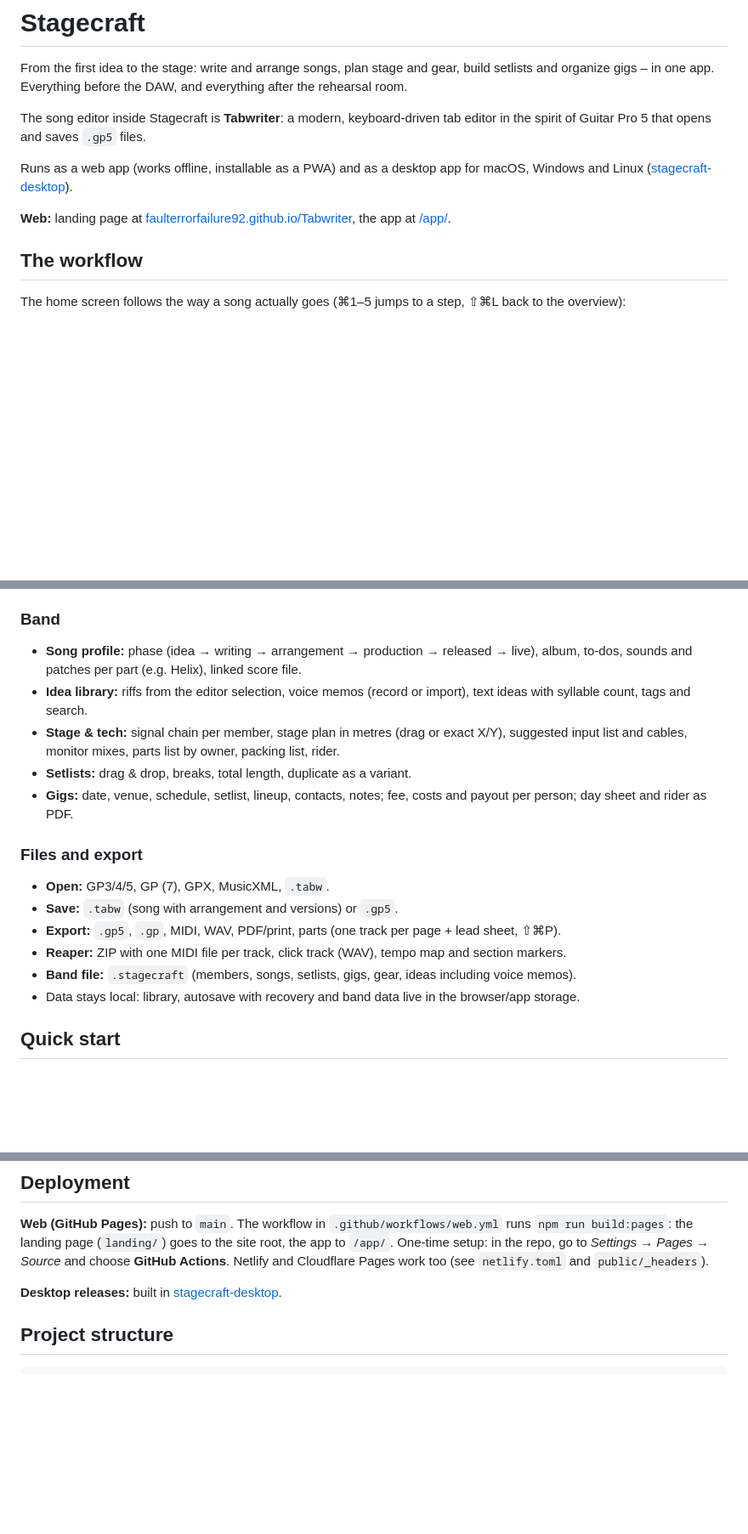
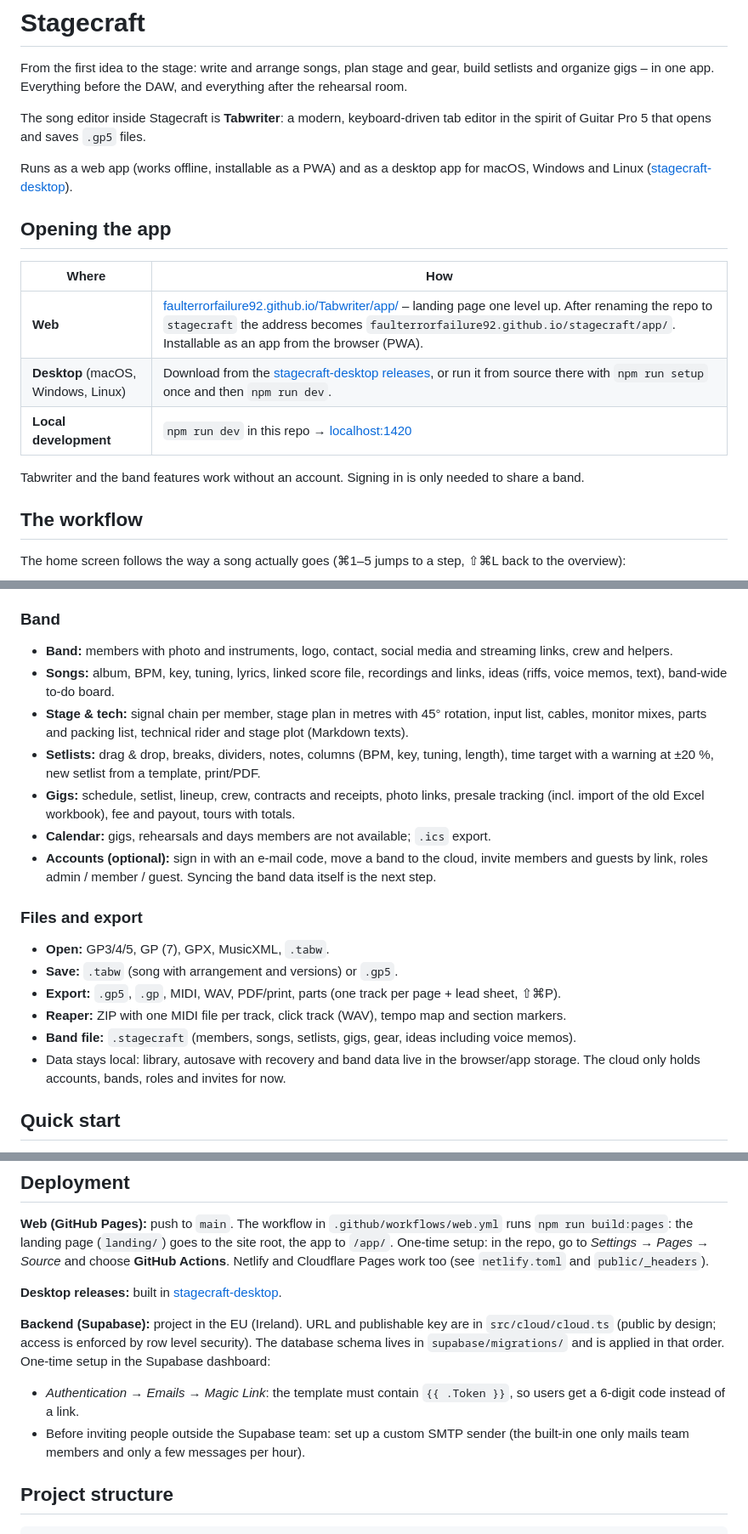
Before and after one commit to FaultErrorFailure92/Tabwriter, a Markdown page: README.md, 3 parts joined by grey strips. Shown at 85% size. Rendered like a GitHub page; blank space fills up the shorter version.

Commit message:
README: App aufrufen, Funktionen, Accounts und Supabase
Co-Authored-By: Claude Opus 5.5 <noreply@anthropic.com>
Claude-Session: https://claude.ai/code/session_01E1k4wbhxnc1RRgm83oXSok

````diff
--- a/README.md
+++ b/README.md
@@ -6,7 +6,15 @@ The song editor inside Stagecraft is **Tabwriter**: a modern, keyboard-driven ta
 
 Runs as a web app (works offline, installable as a PWA) and as a desktop app for macOS, Windows and Linux ([stagecraft-desktop](https://github.com/FaultErrorFailure92/stagecraft-desktop)).
 
-**Web:** landing page at [faulterrorfailure92.github.io/Tabwriter](https://faulterrorfailure92.github.io/Tabwriter/), the app at [/app/](https://faulterrorfailure92.github.io/Tabwriter/app/).
+## Opening the app
+
+| Where | How |
+| --- | --- |
+| **Web** | [faulterrorfailure92.github.io/Tabwriter/app/](https://faulterrorfailure92.github.io/Tabwriter/app/) – landing page one level up. After renaming the repo to `stagecraft` the address becomes `faulterrorfailure92.github.io/stagecraft/app/`. Installable as an app from the browser (PWA). |
+| **Desktop** (macOS, Windows, Linux) | Download from the [stagecraft-desktop releases](https://github.com/FaultErrorFailure92/stagecraft-desktop/releases), or run it from source there with `npm run setup` once and then `npm run dev`. |
+| **Local development** | `npm run dev` in this repo → [localhost:1420](http://localhost:1420) |
+
+Tabwriter and the band features work without an account. Signing in is only needed to share a band.
 
 ## The workflow
 
@@ -36,11 +44,13 @@ The home screen follows the way a song actually goes (⌘1–5 jumps to a step,
 
 ### Band
 
-- **Song profile:** phase (idea → writing → arrangement → production → released → live), album, to-dos, sounds and patches per part (e.g. Helix), linked score file.
-- **Idea library:** riffs from the editor selection, voice memos (record or import), text ideas with syllable count, tags and search.
-- **Stage & tech:** signal chain per member, stage plan in metres (drag or exact X/Y), suggested input list and cables, monitor mixes, parts list by owner, packing list, rider.
-- **Setlists:** drag & drop, breaks, total length, duplicate as a variant.
-- **Gigs:** date, venue, schedule, setlist, lineup, contacts, notes; fee, costs and payout per person; day sheet and rider as PDF.
+- **Band:** members with photo and instruments, logo, contact, social media and streaming links, crew and helpers.
+- **Songs:** album, BPM, key, tuning, lyrics, linked score file, recordings and links, ideas (riffs, voice memos, text), band-wide to-do board.
+- **Stage & tech:** signal chain per member, stage plan in metres with 45° rotation, input list, cables, monitor mixes, parts and packing list, technical rider and stage plot (Markdown texts).
+- **Setlists:** drag & drop, breaks, dividers, notes, columns (BPM, key, tuning, length), time target with a warning at ±20 %, new setlist from a template, print/PDF.
+- **Gigs:** schedule, setlist, lineup, crew, contracts and receipts, photo links, presale tracking (incl. import of the old Excel workbook), fee and payout, tours with totals.
+- **Calendar:** gigs, rehearsals and days members are not available; `.ics` export.
+- **Accounts (optional):** sign in with an e-mail code, move a band to the cloud, invite members and guests by link, roles admin / member / guest. Syncing the band data itself is the next step.
 
 ### Files and export
 
@@ -49,7 +59,7 @@ The home screen follows the way a song actually goes (⌘1–5 jumps to a step,
 - **Export:** `.gp5`, `.gp`, MIDI, WAV, PDF/print, parts (one track per page + lead sheet, ⇧⌘P).
 - **Reaper:** ZIP with one MIDI file per track, click track (WAV), tempo map and section markers.
 - **Band file:** `.stagecraft` (members, songs, setlists, gigs, gear, ideas including voice memos).
-- Data stays local: library, autosave with recovery and band data live in the browser/app storage.
+- Data stays local: library, autosave with recovery and band data live in the browser/app storage. The cloud only holds accounts, bands, roles and invites for now.
 
 ## Quick start
 
@@ -88,6 +98,10 @@ On Windows and Linux, use `Ctrl` instead of `⌘`.
 
 **Desktop releases:** built in [stagecraft-desktop](https://github.com/FaultErrorFailure92/stagecraft-desktop).
 
+**Backend (Supabase):** project in the EU (Ireland). URL and publishable key are in `src/cloud/cloud.ts` (public by design; access is enforced by row level security). The database schema lives in `supabase/migrations/` and is applied in that order. One-time setup in the Supabase dashboard:
+- *Authentication → Emails → Magic Link*: the template must contain `{{ .Token }}`, so users get a 6-digit code instead of a link.
+- Before inviting people outside the Supabase team: set up a custom SMTP sender (the built-in one only mails team members and only a few messages per hour).
+
 ## Project structure
 
 ```
````
Also changed, not shown: other parts of README.md (+5 -2 lines).
